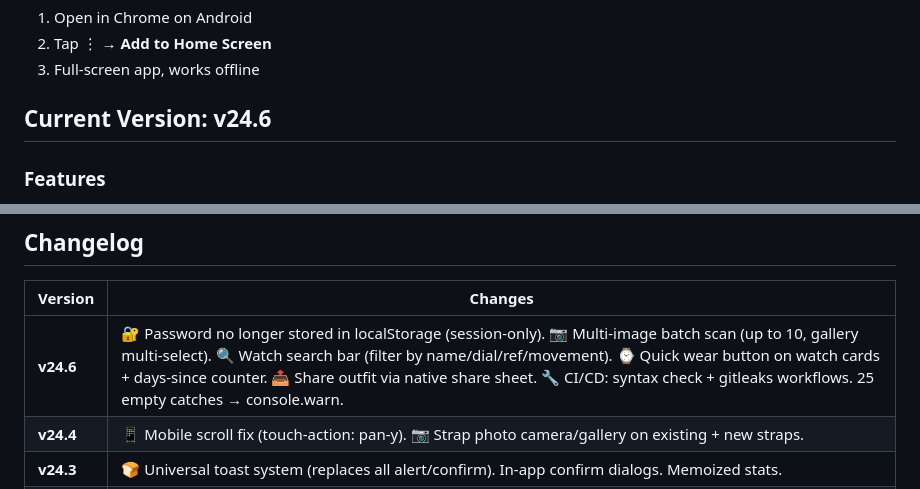
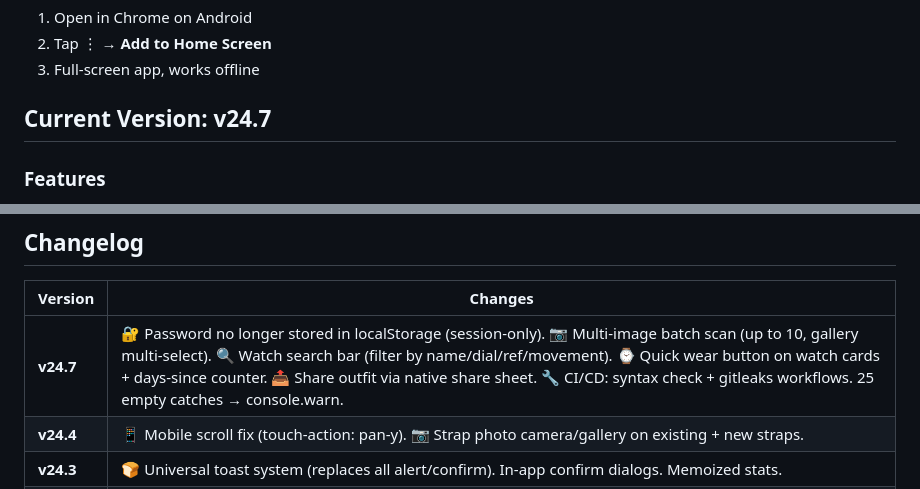
Before and after one commit to Eiasash/Watch-advisor, a Markdown page: README.md, 2 parts joined by grey strips. Rendered like a GitHub page.

Commit message:
docs: bump README to v24.7

```diff
--- a/README.md
+++ b/README.md
@@ -19,7 +19,7 @@ No build step, no npm, no bundler.
 2. Tap ⋮ → **Add to Home Screen**
 3. Full-screen app, works offline
 
-## Current Version: v24.6
+## Current Version: v24.7
 
 ### Features
 - 7-day watch rotation with weather-aware outfit generation
@@ -51,7 +51,7 @@ No build step, no npm, no bundler.
 
 | Version | Changes |
 |---------|---------|
-| **v24.6** | 🔐 Password no longer stored in localStorage (session-only). 📷 Multi-image batch scan (up to 10, gallery multi-select). 🔍 Watch search bar (filter by name/dial/ref/movement). ⌚ Quick wear button on watch cards + days-since counter. 📤 Share outfit via native share sheet. 🔧 CI/CD: syntax check + gitleaks workflows. 25 empty catches → console.warn. |
+| **v24.7** | 🔐 Password no longer stored in localStorage (session-only). 📷 Multi-image batch scan (up to 10, gallery multi-select). 🔍 Watch search bar (filter by name/dial/ref/movement). ⌚ Quick wear button on watch cards + days-since counter. 📤 Share outfit via native share sheet. 🔧 CI/CD: syntax check + gitleaks workflows. 25 empty catches → console.warn. |
 | **v24.4** | 📱 Mobile scroll fix (touch-action: pan-y). 📷 Strap photo camera/gallery on existing + new straps. |
 | **v24.3** | 🍞 Universal toast system (replaces all alert/confirm). In-app confirm dialogs. Memoized stats. |
 | **v23** | 🧱 **Dynamic layers**: unlimited renameable upper-body slots in Build mode (replaces fixed BASE/MID/OUTER). 🛡️ Error boundary: crash → reload button instead of white screen. 🔧 Service worker rewrite: network-first for HTML (fixes stale cache). 📱 Manifest icon fix: split any/maskable purpose. 🏔️→🔺 Alpine Eagle replica emoji deconflict. 🚫 Brown Loafers→Lace-ups in presets. 📊 Wear log retention 90d→365d for seasonal analysis. |
```
